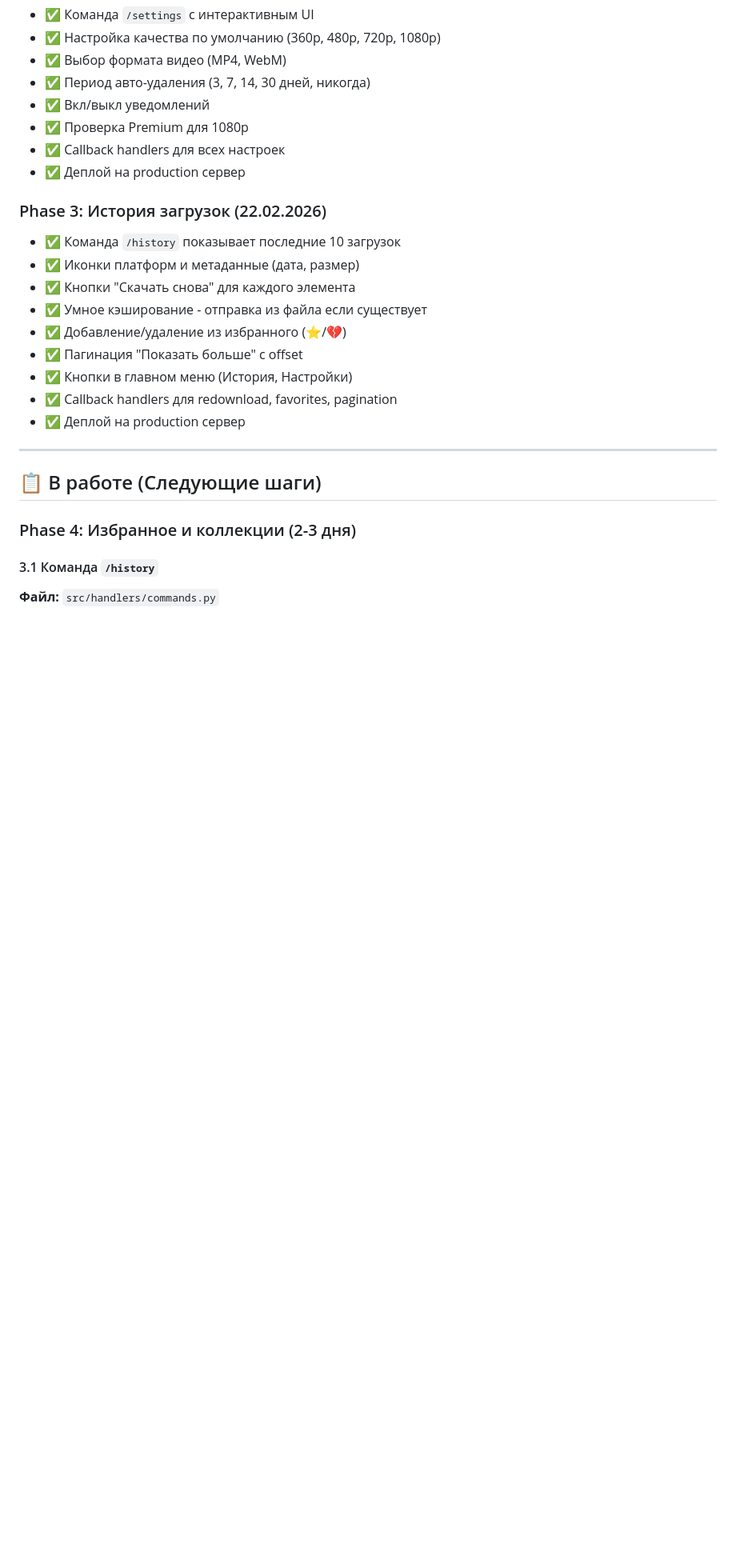
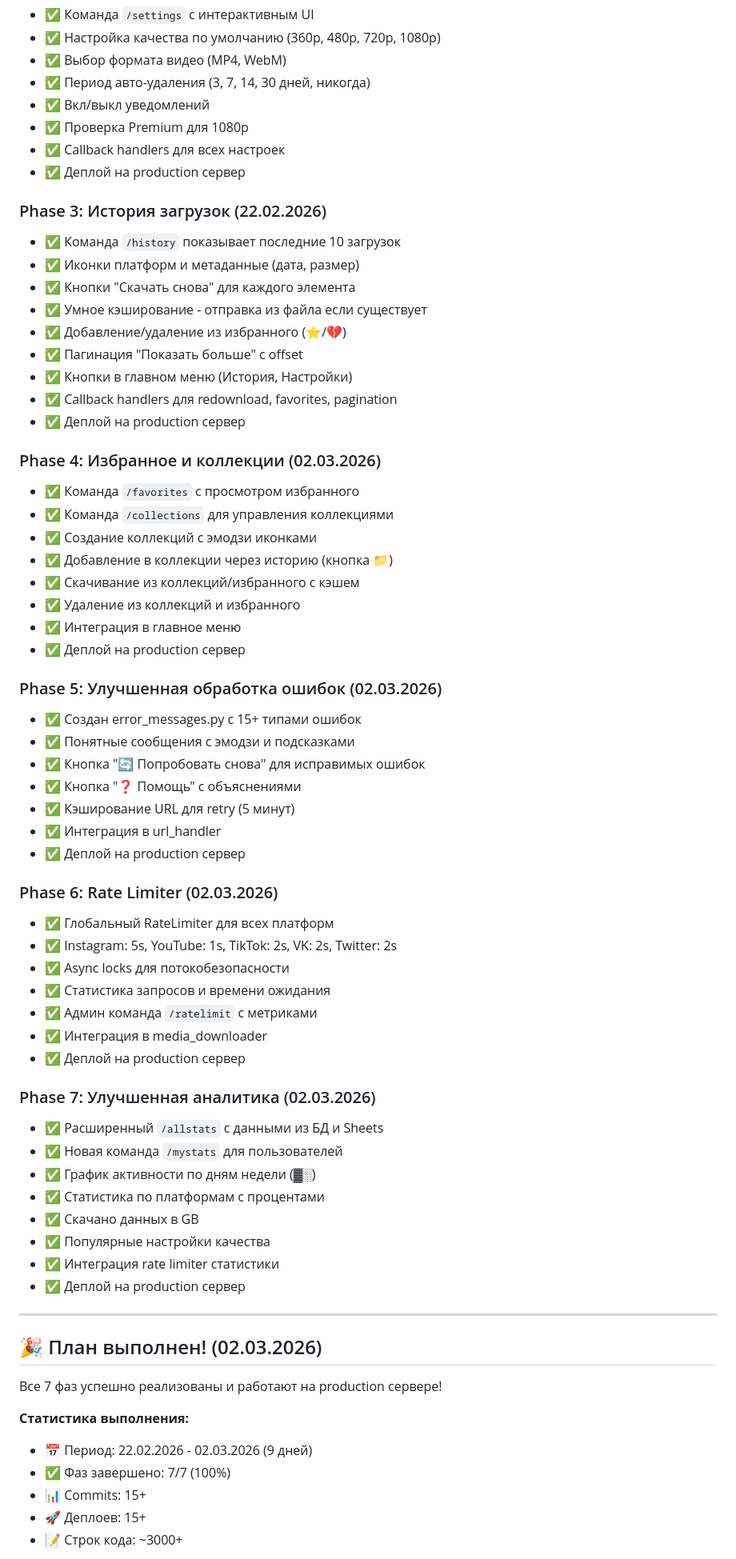
Before and after one commit to ircitdev/UspSocDownloader, a Markdown page: plan2026to-do.md, the part around one of its changes. Shown at 80% size. Drawn GitHub-style; blank space fills up the shorter version.

Commit message:
docs: Mark all 7 phases as completed in plan
All phases successfully implemented and deployed:
- Phase 1: SQLite Database ✅
- Phase 2: User Settings ✅
- Phase 3: Download History ✅
- Phase 4: Favorites & Collections ✅
- Phase 5: Better Error Handling ✅
- Phase 6: Rate Limiter ✅
- Phase 7: Enhanced Analytics ✅

Period: Feb 22 - Mar 02, 2026 (9 days)
Total: 15+ commits, 3000+ lines of code

Co-Authored-By: Claude Sonnet 4.5 <noreply@anthropic.com>

```diff
--- a/plan2026to-do.md
+++ b/plan2026to-do.md
@@ -31,12 +31,54 @@
 - ✅ Callback handlers для redownload, favorites, pagination
 - ✅ Деплой на production сервер
 
+### Phase 4: Избранное и коллекции (02.03.2026)
+- ✅ Команда `/favorites` с просмотром избранного
+- ✅ Команда `/collections` для управления коллекциями
+- ✅ Создание коллекций с эмодзи иконками
+- ✅ Добавление в коллекции через историю (кнопка 📁)
+- ✅ Скачивание из коллекций/избранного с кэшем
+- ✅ Удаление из коллекций и избранного
+- ✅ Интеграция в главное меню
+- ✅ Деплой на production сервер
+
+### Phase 5: Улучшенная обработка ошибок (02.03.2026)
+- ✅ Создан error_messages.py с 15+ типами ошибок
+- ✅ Понятные сообщения с эмодзи и подсказками
+- ✅ Кнопка "🔄 Попробовать снова" для исправимых ошибок
+- ✅ Кнопка "❓ Помощь" с объяснениями
+- ✅ Кэширование URL для retry (5 минут)
+- ✅ Интеграция в url_handler
+- ✅ Деплой на production сервер
+
+### Phase 6: Rate Limiter (02.03.2026)
+- ✅ Глобальный RateLimiter для всех платформ
+- ✅ Instagram: 5s, YouTube: 1s, TikTok: 2s, VK: 2s, Twitter: 2s
+- ✅ Async locks для потокобезопасности
+- ✅ Статистика запросов и времени ожидания
+- ✅ Админ команда `/ratelimit` с метриками
+- ✅ Интеграция в media_downloader
+- ✅ Деплой на production сервер
+
+### Phase 7: Улучшенная аналитика (02.03.2026)
+- ✅ Расширенный `/allstats` с данными из БД и Sheets
+- ✅ Новая команда `/mystats` для пользователей
+- ✅ График активности по дням недели (▓░)
+- ✅ Статистика по платформам с процентами
+- ✅ Скачано данных в GB
+- ✅ Популярные настройки качества
+- ✅ Интеграция rate limiter статистики
+- ✅ Деплой на production сервер
+
 ---
 
-## 📋 В работе (Следующие шаги)
+## 🎉 План выполнен! (02.03.2026)
 
-### Phase 4: Избранное и коллекции (2-3 дня)
+Все 7 фаз успешно реализованы и работают на production сервере!
 
-#### 3.1 Команда `/history`
-**Файл:** `src/handlers/commands.py`
+**Статистика выполнения:**
+- 📅 Период: 22.02.2026 - 02.03.2026 (9 дней)
+- ✅ Фаз завершено: 7/7 (100%)
+- 📊 Commits: 15+
+- 🚀 Деплоев: 15+
+- 📝 Строк кода: ~3000+
 
```
Also changed, not shown: other parts of plan2026to-do.md (+5 -4 lines).
